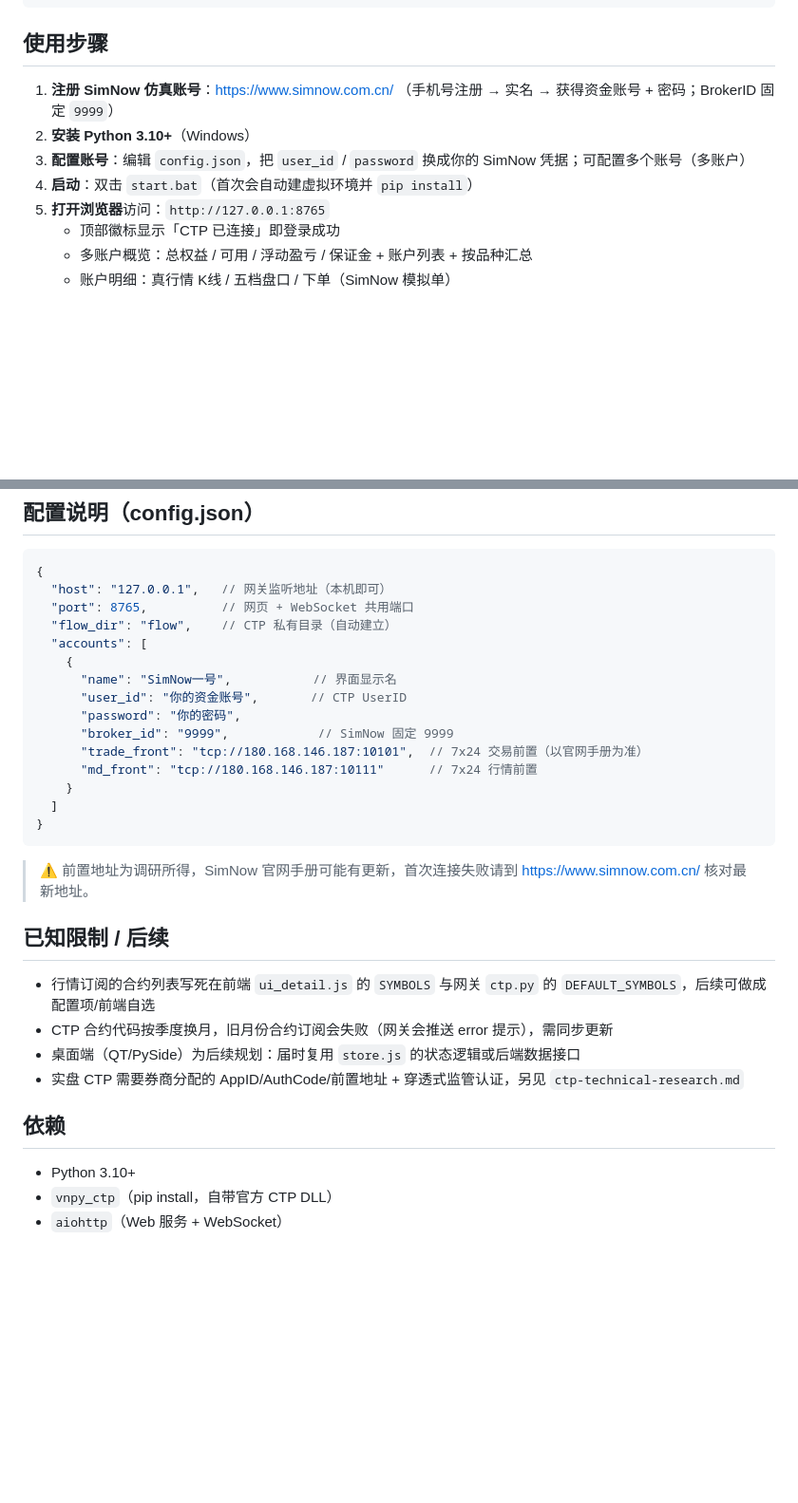
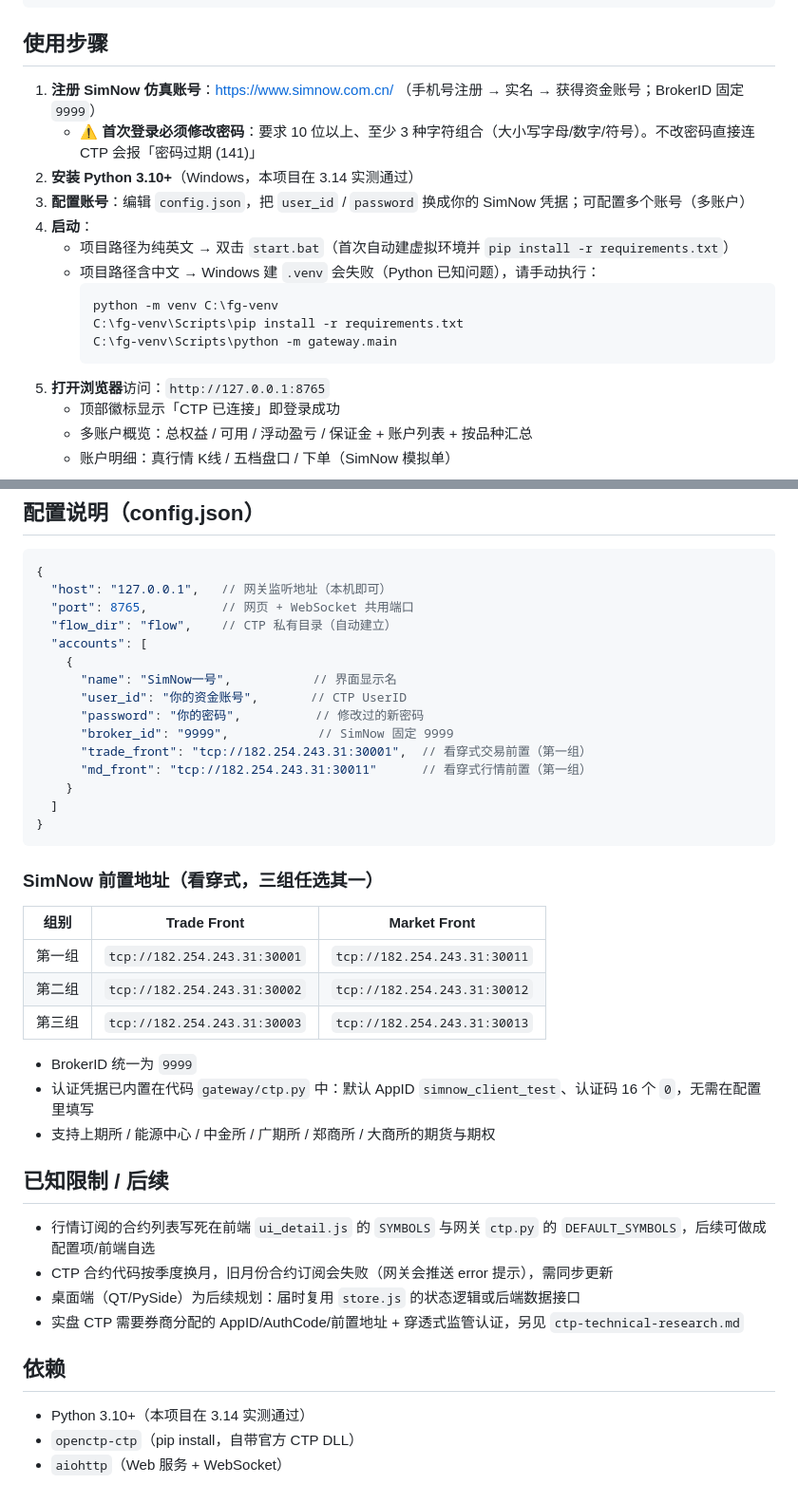
Before and after one commit to shibusama/futures-gateway, a Markdown page: README.md, 2 parts joined by grey strips. Shown at 95% size. GitHub-like rendering; blank space fills up the shorter version.

Commit message:
更新 README：修正依赖与前置地址，补充 SimNow 密码要求与中文路径注意事项

````diff
--- a/README.md
+++ b/README.md
@@ -40,10 +40,18 @@ futures-gateway/
 
 ## 使用步骤
 
-1. **注册 SimNow 仿真账号**：https://www.simnow.com.cn/ （手机号注册 → 实名 → 获得资金账号 + 密码；BrokerID 固定 `9999`）
-2. **安装 Python 3.10+**（Windows）
+1. **注册 SimNow 仿真账号**：https://www.simnow.com.cn/ （手机号注册 → 实名 → 获得资金账号；BrokerID 固定 `9999`）
+   - ⚠️ **首次登录必须修改密码**：要求 10 位以上、至少 3 种字符组合（大小写字母/数字/符号）。不改密码直接连 CTP 会报「密码过期 (141)」
+2. **安装 Python 3.10+**（Windows，本项目在 3.14 实测通过）
 3. **配置账号**：编辑 `config.json`，把 `user_id` / `password` 换成你的 SimNow 凭据；可配置多个账号（多账户）
-4. **启动**：双击 `start.bat`（首次会自动建虚拟环境并 `pip install`）
+4. **启动**：
+   - 项目路径为纯英文 → 双击 `start.bat`（首次自动建虚拟环境并 `pip install -r requirements.txt`）
+   - 项目路径含中文 → Windows 建 `.venv` 会失败（Python 已知问题），请手动执行：
+     ```
+     python -m venv C:\fg-venv
+     C:\fg-venv\Scripts\pip install -r requirements.txt
+     C:\fg-venv\Scripts\python -m gateway.main
+     ```
 5. **打开浏览器**访问：`http://127.0.0.1:8765`
    - 顶部徽标显示「CTP 已连接」即登录成功
    - 多账户概览：总权益 / 可用 / 浮动盈亏 / 保证金 + 账户列表 + 按品种汇总
@@ -60,16 +68,26 @@ futures-gateway/
     {
       "name": "SimNow一号",           // 界面显示名
       "user_id": "你的资金账号",       // CTP UserID
-      "password": "你的密码",
+      "password": "你的密码",          // 修改过的新密码
       "broker_id": "9999",            // SimNow 固定 9999
-      "trade_front": "tcp://180.168.146.187:10101",  // 7x24 交易前置（以官网手册为准）
-      "md_front": "tcp://180.168.146.187:10111"      // 7x24 行情前置
+      "trade_front": "tcp://182.254.243.31:30001",  // 看穿式交易前置（第一组）
+      "md_front": "tcp://182.254.243.31:30011"      // 看穿式行情前置（第一组）
     }
   ]
 }
 ```
 
-> ⚠️ 前置地址为调研所得，SimNow 官网手册可能有更新，首次连接失败请到 https://www.simnow.com.cn/ 核对最新地址。
+### SimNow 前置地址（看穿式，三组任选其一）
+
+| 组别 | Trade Front | Market Front |
+|---|---|---|
+| 第一组 | `tcp://182.254.243.31:30001` | `tcp://182.254.243.31:30011` |
+| 第二组 | `tcp://182.254.243.31:30002` | `tcp://182.254.243.31:30012` |
+| 第三组 | `tcp://182.254.243.31:30003` | `tcp://182.254.243.31:30013` |
+
+- BrokerID 统一为 `9999`
+- 认证凭据已内置在代码 `gateway/ctp.py` 中：默认 AppID `simnow_client_test`、认证码 16 个 `0`，无需在配置里填写
+- 支持上期所 / 能源中心 / 中金所 / 广期所 / 郑商所 / 大商所的期货与期权
 
 ## 已知限制 / 后续
 
@@ -80,6 +98,6 @@ futures-gateway/
 
 ## 依赖
 
-- Python 3.10+
-- `vnpy_ctp`（pip install，自带官方 CTP DLL）
+- Python 3.10+（本项目在 3.14 实测通过）
+- `openctp-ctp`（pip install，自带官方 CTP DLL）
 - `aiohttp`（Web 服务 + WebSocket）
````
Also changed, not shown: other parts of README.md (+2 -2 lines).
